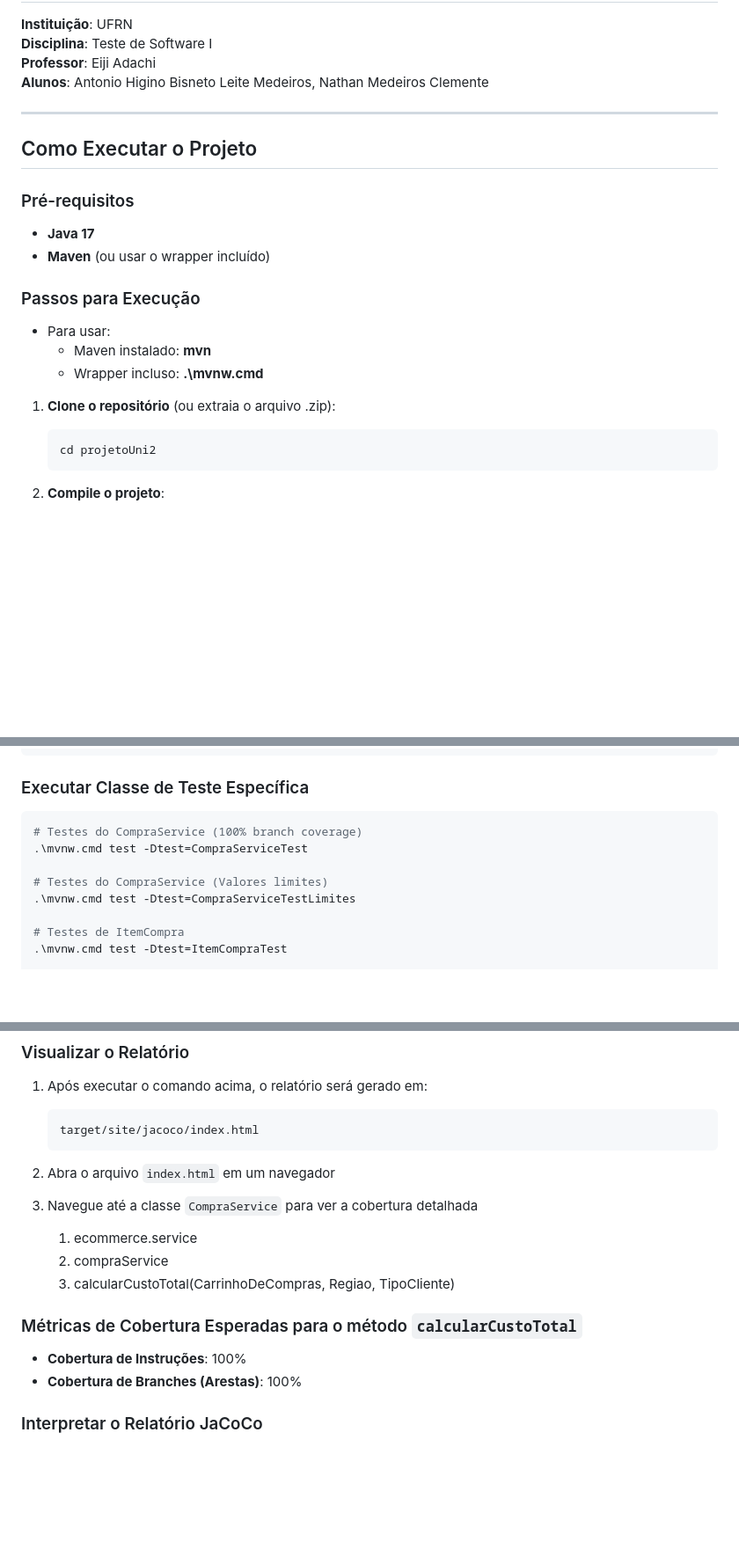
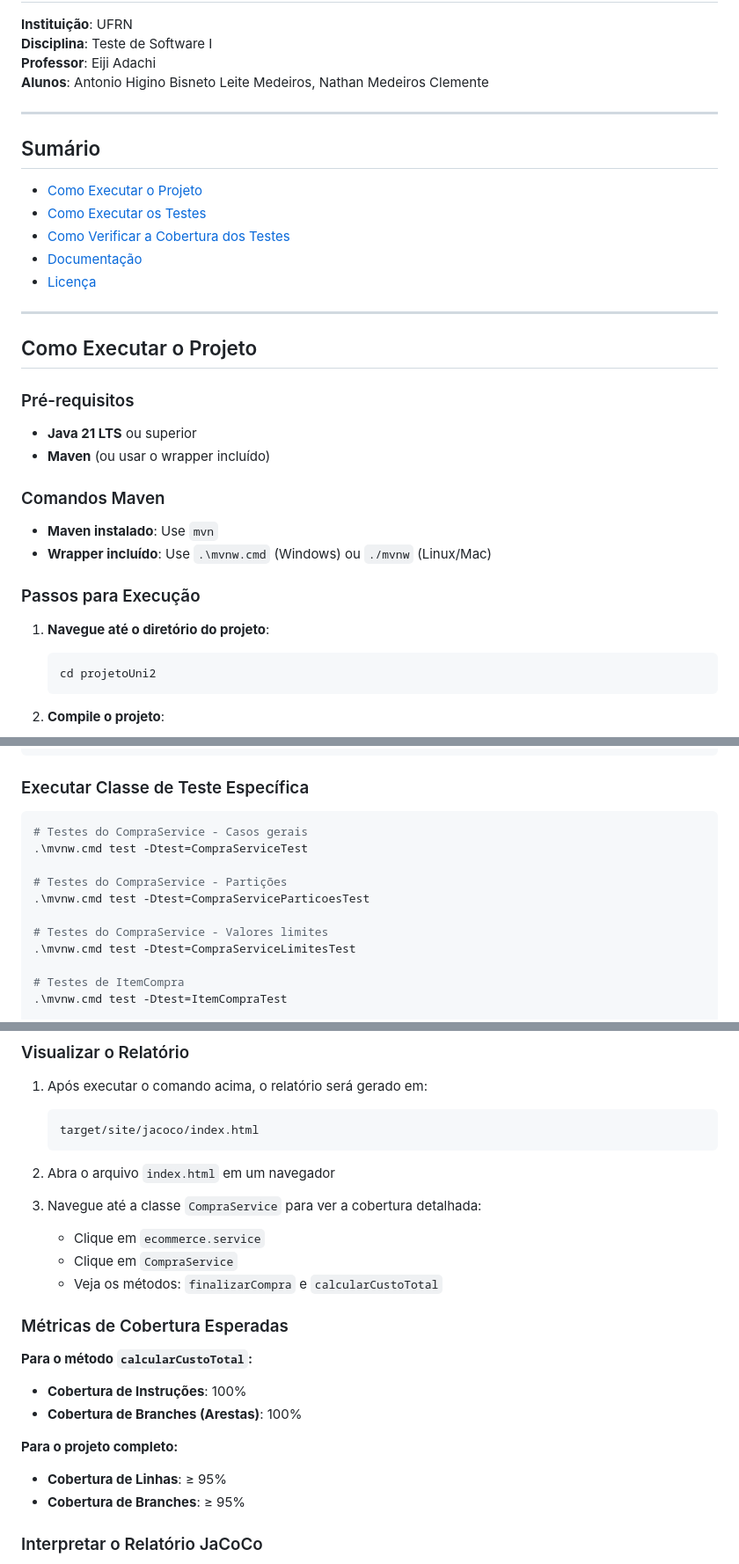
Before and after one commit to antonio-higino/projetoUni2, a Markdown page: README.md, 3 parts joined by grey strips. Shown at 88% size. Drawn GitHub-style; blank space fills up the shorter version.

Commit message:
Inserção no readme.md

````diff
--- a/README.md
+++ b/README.md
@@ -7,21 +7,32 @@
 
 ---
 
+## Sumário
+
+- [Como Executar o Projeto](#como-executar-o-projeto)
+- [Como Executar os Testes](#como-executar-os-testes)
+- [Como Verificar a Cobertura dos Testes](#como-verificar-a-cobertura-dos-testes)
+- [Documentação](#documentação)
+- [Licença](#licença)
+
+---
+
 ## Como Executar o Projeto
 
 ### Pré-requisitos
 
-- **Java 17**
+- **Java 21 LTS** ou superior
 - **Maven** (ou usar o wrapper incluído)
+
+### Comandos Maven
+
+- **Maven instalado**: Use `mvn`
+- **Wrapper incluído**: Use `.\mvnw.cmd` (Windows) ou `./mvnw` (Linux/Mac)
 
 ### Passos para Execução
 
-- Para usar:
-    - Maven instalado: **mvn**
-    - Wrapper incluso: **.\mvnw.cmd**
-
-1. **Clone o repositório** (ou extraia o arquivo .zip):
-   ```powrshell (ou terminal equivalente)
+1. **Navegue até o diretório do projeto**:
+   ```powershell
    cd projetoUni2
    ```
 
@@ -48,11 +59,14 @@
 ### Executar Classe de Teste Específica
 
 ```powershell
-# Testes do CompraService (100% branch coverage)
+# Testes do CompraService - Casos gerais
 .\mvnw.cmd test -Dtest=CompraServiceTest
 
-# Testes do CompraService (Valores limites)
-.\mvnw.cmd test -Dtest=CompraServiceTestLimites
+# Testes do CompraService - Partições
+.\mvnw.cmd test -Dtest=CompraServiceParticoesTest
+
+# Testes do CompraService - Valores limites
+.\mvnw.cmd test -Dtest=CompraServiceLimitesTest
 
 # Testes de ItemCompra
 .\mvnw.cmd test -Dtest=ItemCompraTest
@@ -95,15 +109,20 @@ Após executar os testes, você verá um resumo como:
 
 2. Abra o arquivo `index.html` em um navegador
 
-3. Navegue até a classe `CompraService` para ver a cobertura detalhada
-    1. ecommerce.service
-    2. compraService
-    3. calcularCustoTotal(CarrinhoDeCompras, Regiao, TipoCliente)
+3. Navegue até a classe `CompraService` para ver a cobertura detalhada:
+   - Clique em `ecommerce.service`
+   - Clique em `CompraService`
+   - Veja os métodos: `finalizarCompra` e `calcularCustoTotal`
 
-### Métricas de Cobertura Esperadas para o método `calcularCustoTotal`
+### Métricas de Cobertura Esperadas
 
+**Para o método `calcularCustoTotal`:**
 - **Cobertura de Instruções**: 100%
 - **Cobertura de Branches (Arestas)**: 100%
+
+**Para o projeto completo:**
+- **Cobertura de Linhas**: ≥ 95%
+- **Cobertura de Branches**: ≥ 95%
 
 ### Interpretar o Relatório JaCoCo
 
````
Also changed, not shown: other parts of README.md (+20 -2 lines).
